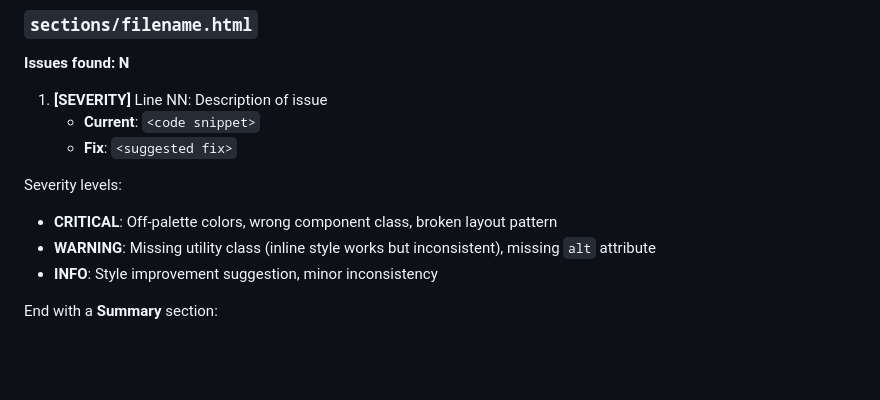
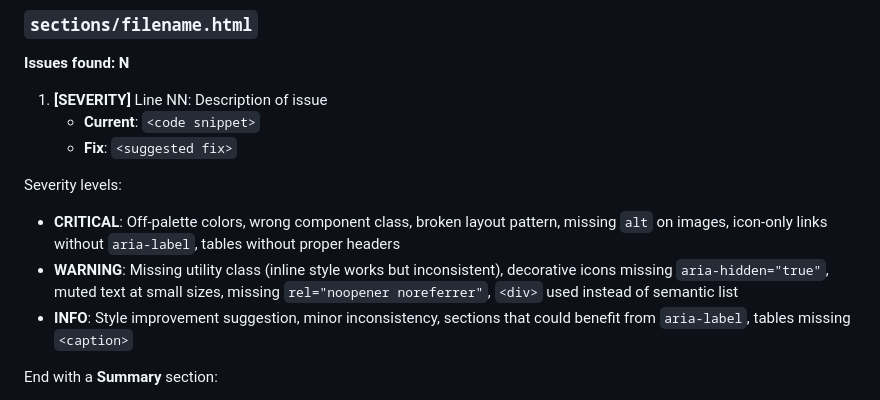
Before and after one commit to elft3r/presentations, a Markdown page: .claude/agents/design-review.md, the part around one of its changes. Rendered like a GitHub page; blank space fills up the shorter version.

```diff
--- a/.claude/agents/design-review.md
+++ b/.claude/agents/design-review.md
@@ -114,9 +144,9 @@ For each file, produce:
    - **Fix**: `<suggested fix>`
 
 Severity levels:
-- **CRITICAL**: Off-palette colors, wrong component class, broken layout pattern
-- **WARNING**: Missing utility class (inline style works but inconsistent), missing `alt` attribute
-- **INFO**: Style improvement suggestion, minor inconsistency
+- **CRITICAL**: Off-palette colors, wrong component class, broken layout pattern, missing `alt` on images, icon-only links without `aria-label`, tables without proper headers
+- **WARNING**: Missing utility class (inline style works but inconsistent), decorative icons missing `aria-hidden="true"`, muted text at small sizes, missing `rel="noopener noreferrer"`, `<div>` used instead of semantic list
+- **INFO**: Style improvement suggestion, minor inconsistency, sections that could benefit from `aria-label`, tables missing `<caption>`
 
 End with a **Summary** section:
 - Total issues by severity
```
Also changed, not shown: other parts of .claude/agents/design-review.md (+32 -2 lines).
